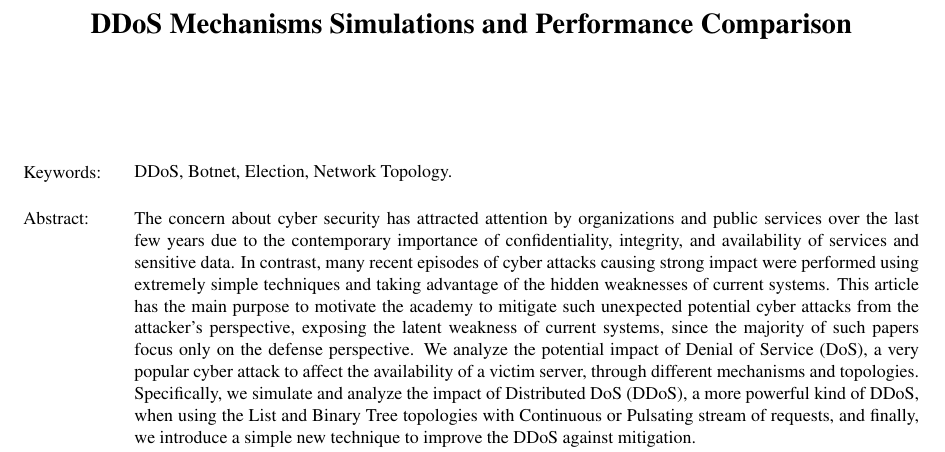
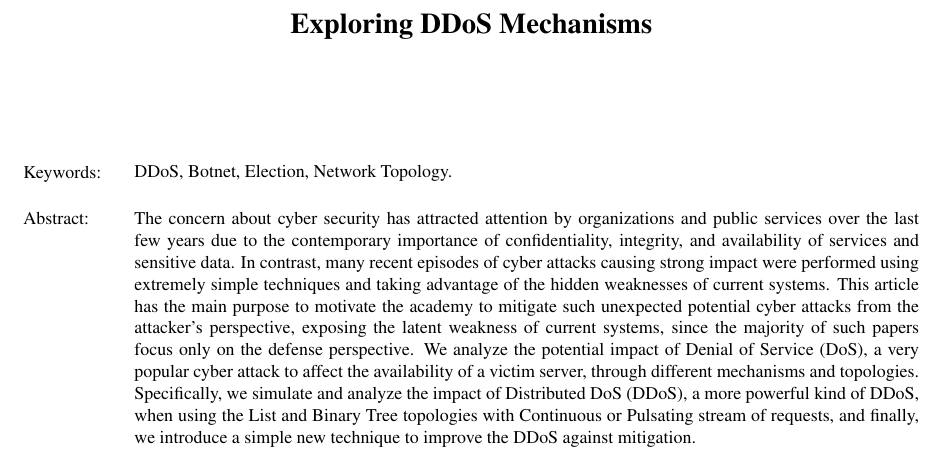
Before and after one commit to curtis-ita/DDoS, a LaTeX document (DDOS.tex): part of page 1 of 8, cut at the place of the change. Compiled offline with pdfLaTeX.

Commit message:
Alteração do título

```diff
--- a/DDOS.tex
+++ b/DDOS.tex
@@ -48,7 +48,7 @@
 
 \begin{document}
 
-\title{DDoS Mechanisms Simulations and Performance Comparison}
+\title{Exploring DDoS Mechanisms}
 
 %\author{\authorname{Bruno Neves, Filipe Mourão, Lucas Jorge, Rahyan Azin, Juliana de Melo Bezerra and Vitor Venceslau Curtis}
 %	\affiliation{Department of Computer Science Department, ITA, São José dos Campos, Brazil}
```
